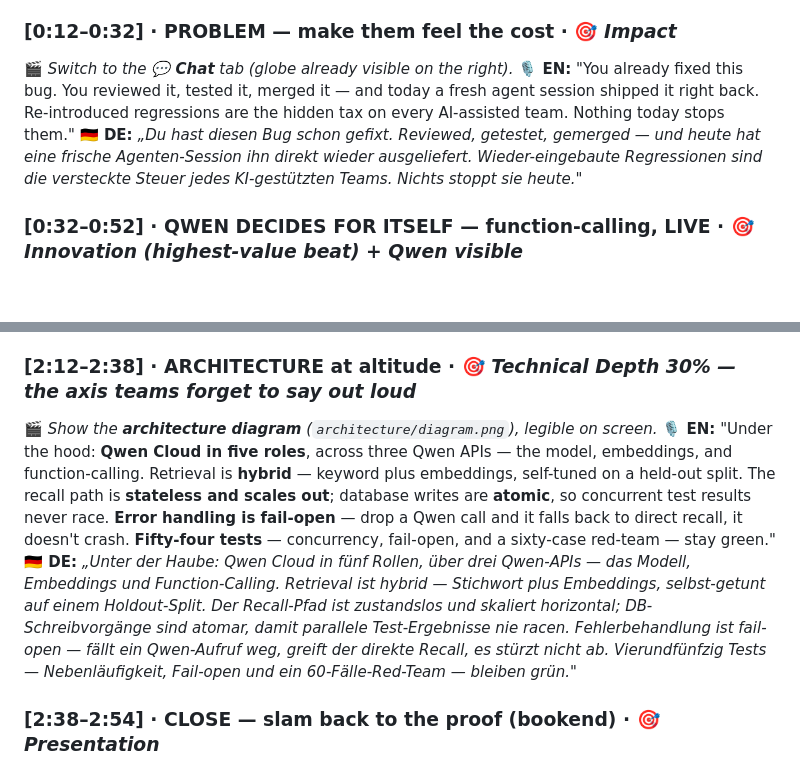
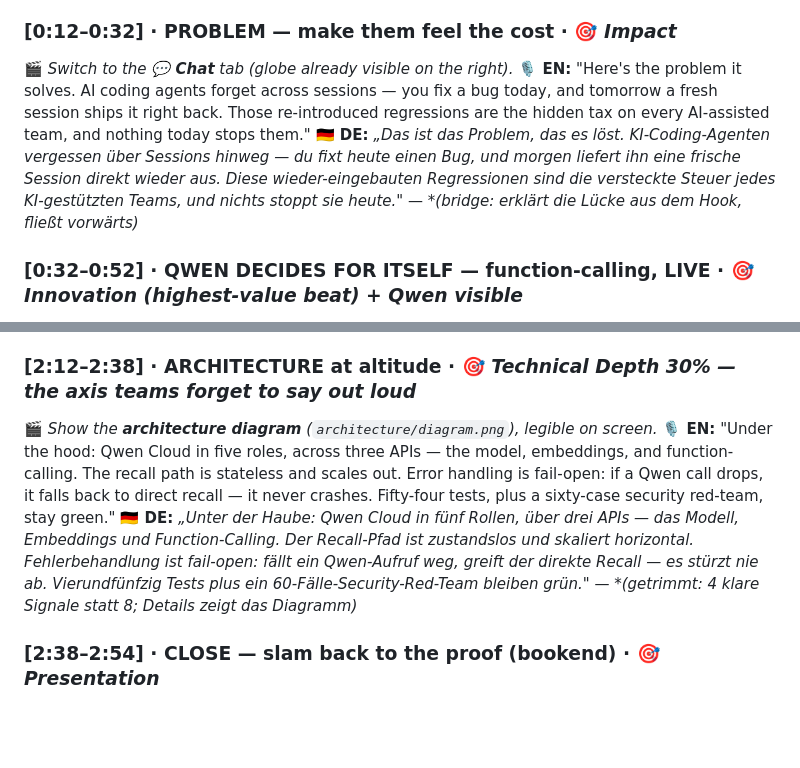
Before and after one commit to NEO849/qwen-memory-agent, a Markdown page: docs/DEMO_SCRIPT_v3.md, 2 parts joined by grey strips. Rendered like a GitHub page; blank space fills up the shorter version.

Commit message:
demo script: bridge hook->problem (flows forward) + trim architecture beat to 4 clear signals
Co-Authored-By: Claude Opus 4.8 (1M context) <noreply@anthropic.com>

```diff
--- a/docs/DEMO_SCRIPT_v3.md
+++ b/docs/DEMO_SCRIPT_v3.md
@@ -41,8 +41,8 @@
 
 ### [0:12–0:32] · PROBLEM — make them feel the cost  ·  🎯 *Impact*
 🎬 *Switch to the **💬 Chat** tab (globe already visible on the right).*
-**🎙️ EN:** "You already fixed this bug. You reviewed it, tested it, merged it — and today a fresh agent session shipped it right back. Re-introduced regressions are the hidden tax on every AI-assisted team. Nothing today stops them."
-**🇩🇪 DE:** *„Du hast diesen Bug schon gefixt. Reviewed, getestet, gemerged — und heute hat eine frische Agenten-Session ihn direkt wieder ausgeliefert. Wieder-eingebaute Regressionen sind die versteckte Steuer jedes KI-gestützten Teams. Nichts stoppt sie heute."*
+**🎙️ EN:** "Here's the problem it solves. AI coding agents forget across sessions — you fix a bug today, and tomorrow a fresh session ships it right back. Those re-introduced regressions are the hidden tax on every AI-assisted team, and nothing today stops them."
+**🇩🇪 DE:** *„Das ist das Problem, das es löst. KI-Coding-Agenten vergessen über Sessions hinweg — du fixt heute einen Bug, und morgen liefert ihn eine frische Session direkt wieder aus. Diese wieder-eingebauten Regressionen sind die versteckte Steuer jedes KI-gestützten Teams, und nichts stoppt sie heute."* — **(bridge: erklärt die Lücke aus dem Hook, fließt vorwärts)*
 
 ### [0:32–0:52] · QWEN DECIDES FOR ITSELF — function-calling, LIVE  ·  🎯 *Innovation (highest-value beat) + Qwen visible*
 🎬 *(pre-recorded) In Chat, type a coding question. Show the strip: **"🔧 Qwen called recall('safe pagination…') → answered using 3 lessons"** and the globe nodes pulsing.*
@@ -66,8 +66,8 @@
 
 ### [2:12–2:38] · ARCHITECTURE at altitude  ·  🎯 *Technical Depth 30% — the axis teams forget to say out loud*
 🎬 *Show the **architecture diagram** (`architecture/diagram.png`), legible on screen.*
-**🎙️ EN:** "Under the hood: **Qwen Cloud in five roles**, across three Qwen APIs — the model, embeddings, and function-calling. Retrieval is **hybrid** — keyword plus embeddings, self-tuned on a held-out split. The recall path is **stateless and scales out**; database writes are **atomic**, so concurrent test results never race. **Error handling is fail-open** — drop a Qwen call and it falls back to direct recall, it doesn't crash. **Fifty-four tests** — concurrency, fail-open, and a sixty-case red-team — stay green."
-**🇩🇪 DE:** *„Unter der Haube: Qwen Cloud in fünf Rollen, über drei Qwen-APIs — das Modell, Embeddings und Function-Calling. Retrieval ist hybrid — Stichwort plus Embeddings, selbst-getunt auf einem Holdout-Split. Der Recall-Pfad ist zustandslos und skaliert horizontal; DB-Schreibvorgänge sind atomar, damit parallele Test-Ergebnisse nie racen. Fehlerbehandlung ist fail-open — fällt ein Qwen-Aufruf weg, greift der direkte Recall, es stürzt nicht ab. Vierundfünfzig Tests — Nebenläufigkeit, Fail-open und ein 60-Fälle-Red-Team — bleiben grün."*
+**🎙️ EN:** "Under the hood: Qwen Cloud in five roles, across three APIs — the model, embeddings, and function-calling. The recall path is stateless and scales out. Error handling is fail-open: if a Qwen call drops, it falls back to direct recall — it never crashes. Fifty-four tests, plus a sixty-case security red-team, stay green."
+**🇩🇪 DE:** *„Unter der Haube: Qwen Cloud in fünf Rollen, über drei APIs — das Modell, Embeddings und Function-Calling. Der Recall-Pfad ist zustandslos und skaliert horizontal. Fehlerbehandlung ist fail-open: fällt ein Qwen-Aufruf weg, greift der direkte Recall — es stürzt nie ab. Vierundfünfzig Tests plus ein 60-Fälle-Security-Red-Team bleiben grün."* — **(getrimmt: 4 klare Signale statt 8; Details zeigt das Diagramm)*
 
 ### [2:38–2:54] · CLOSE — slam back to the proof (bookend)  ·  🎯 *Presentation*
 🎬 *Back to **🏆 Proof** — `0/5 → 5/5` is the LAST image. Fade in the URLs.*
```
